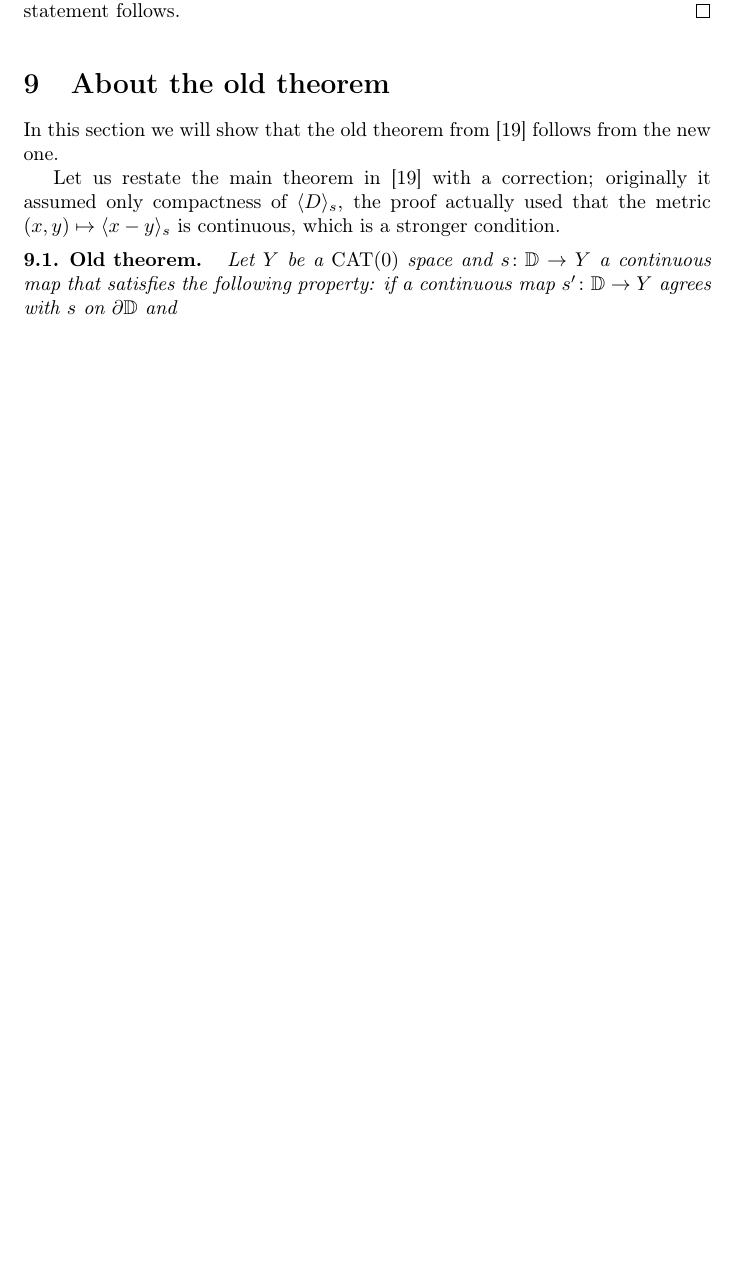
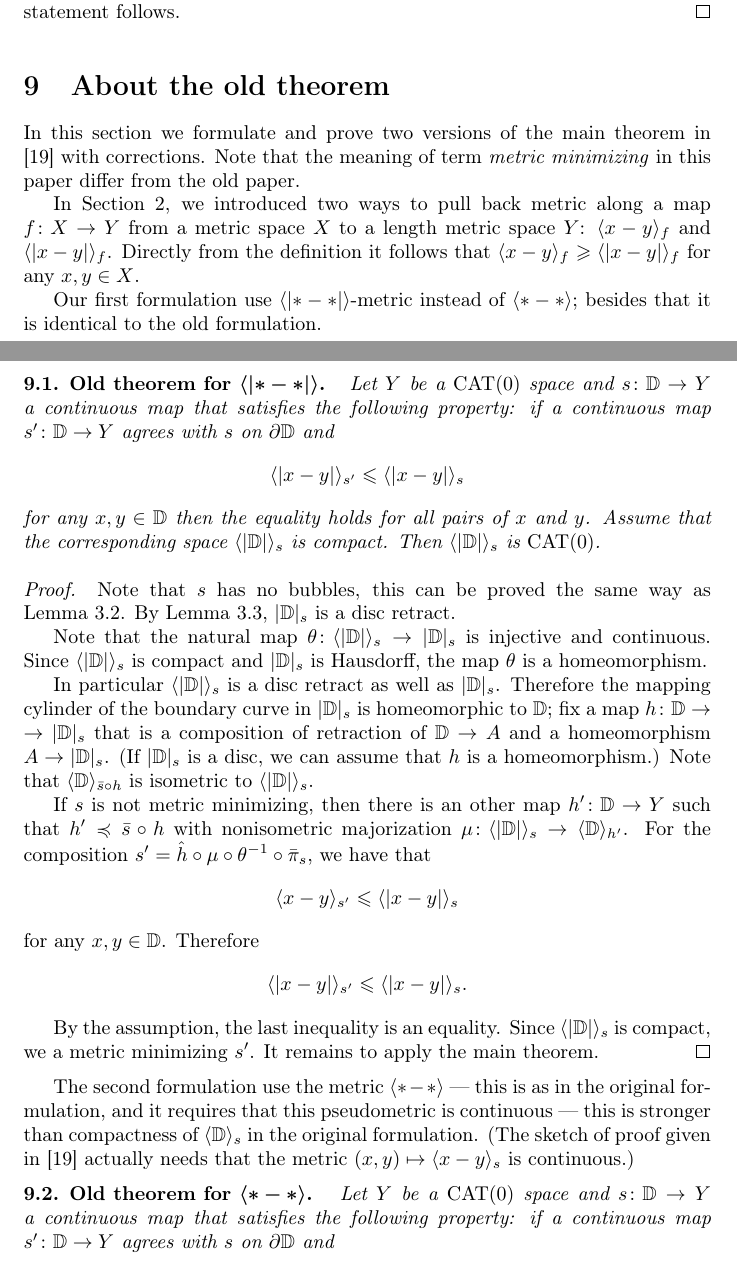
Before and after one commit to anton-petrunin/metric-min, a LaTeX paper (metricmin-newdef.tex, which reads old-thm.tex): part of page 15 of 21 before the commit and two parts of pages 15 and 16 of 22 after it, the two joined at a grey line, cut so that both start at the same text, the shorter picture padded with empty space. Compiled offline with pdfLaTeX.

Commit message:
old theorem 1

```diff
--- a/old-thm.tex
+++ b/old-thm.tex
@@ -1,13 +1,56 @@
 \section{About the old theorem}\label{sec:old-thm}
 
-In this section we will show that the old theorem from \cite{petrunin-metric-min} follows from the new one.
+In this section we formulate and prove two versions of the main theorem in \cite{petrunin-metric-min} with corrections.
+Note that the meaning of term \emph{metric minimizing} in this paper differ from the old paper.
 
-Let us restate the main theorem in \cite{petrunin-metric-min} with a correction;
-originally it assumed only compactness of $\<D\>_s$,
-the proof actually used that the metric $(x,y)\zz\mapsto\<x-y\>_{s}$ is continuous,
-which is a stronger condition.
+In Section~\ref{sec:defs}, we introduced two ways to pull back metric along a map $f\:X\to Y$ from a metric space $X$ to a length metric space $Y$:
+$\langle x-y\rangle_f$ and $\langle| x-y|\rangle_f$.
+Directly from the definition it follows that  $\langle x-y\rangle_f\ge \langle| x-y|\rangle_f$ for any $x,y\in X$.
 
-\begin{thm}{Old theorem}
+Our first formulation use $\langle|{*}-{*}|\rangle$-metric instead of $\langle{*}-{*}\rangle$; besides that it is identical to the old formulation.
+
+\begin{thm}{Old theorem for $\bm{\langle|{*}-{*}|\rangle}$}
+Let $Y$ be a $\CAT(0)$ space and $s\:\DD\to Y$ a continuous map that satisfies the following property:
+if a continuous map $s'\:\DD\to Y$ agrees with $s$ on $\partial\DD$ and
+\[\<|x-y|\>_{s'}\le \<|x-y|\>_{s}\]
+for any $x,y\in \DD$
+then the equality holds for all pairs of $x$ and $y$.
+Assume that the corresponding space $\<|\DD|\>_s$ is compact.
+Then $\<|\DD|\>_s$ is $\CAT(0)$.
+\end{thm}
+
+\parit{Proof.}
+Note that $s$ has no bubbles, this can be proved the same way as Lemma~\ref{prop:point-complement}.
+By Lemma~\ref{prop:disc-moore},  $|\DD|_s$ is a disc retract.
+
+Note that the natural map $\theta\:\<|\DD|\>_s\to |\DD|_s$ is injective and continuous.
+Since $\<|\DD|\>_s$ is compact and $|\DD|_s$ is Hausdorff, the map $\theta$ is a homeomorphism.
+
+In particular $\<|\DD|\>_s$ is a disc retract as well as $|\DD|_s$.
+Therefore the mapping cylinder of the boundary curve in $|\DD|_s$ is homeomorphic to $\DD$;
+fix a map $h\:\DD\zz\to|\DD|_s$ that is a composition of retraction of $\DD\zz\to A$ and a homeomorphism $A\zz\to  |\DD|_s$.
+(If $|\DD|_s$ is a disc, we can assume that $h$ is a homeomorphism.)
+Note that $\<\DD\>_{\bar s\circ h}$ is isometric to $\<|\DD|\>_s$.
+
+If $s$ is not metric minimizing,
+then there is an other map $h'\:\DD\to Y$ such that $h'\preccurlyeq  \bar s\circ h$ with nonisometric majorization $\mu\:\<|\DD|\>_s\to \<\DD\>_{h'}$.
+For the composition $s'=\hat h\circ \mu\circ \theta^{-1}\circ \bar \pi_s$, we have that
+\[\<x-y\>_{s'}\le \<|x-y|\>_{s}\]
+for any $x,y\in\DD$.
+Therefore
+\[\<|x-y|\>_{s'}\le \<|x-y|\>_{s}.\]
+
+By the assumption, the last inequality is an equality.
+Since $\<|\DD|\>_s$ is compact, we a metric minimizing $s'$. %??? more here???
+It remains to apply the main theorem.
+\qeds
+
+The second formulation use the metric $\langle{*}-{*}\rangle$ --- this is as in the original formulation,
+and it requires that this pseudometric is continuous --- this is stronger than
+compactness of $\<\DD\>_s$ in the original formulation.
+(The sketch of proof given in \cite{petrunin-metric-min} actually needs that the metric $(x,y)\zz\mapsto\<x-y\>_{s}$ is continuous.)
+
+\begin{thm}{Old theorem for $\bm{\langle{*}-{*}\rangle}$}
 Let $Y$ be a $\CAT(0)$ space and $s\:\DD\to Y$ a continuous map that satisfies the following property:
 if a continuous map $s'\:\DD\to Y$ agrees with $s$ on $\partial\DD$ and
 \[\<x-y\>_{s'}\le \<x-y\>_{s}\]
```
Also changed, not shown: metricmin-newdef.tex (+4 -0 lines).
